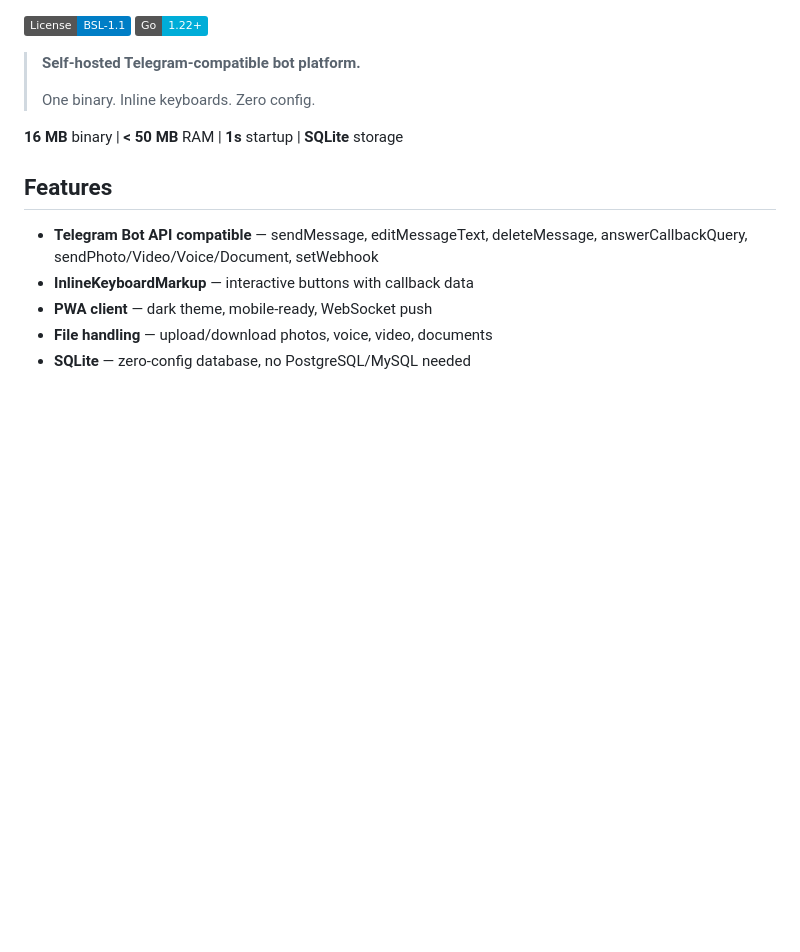
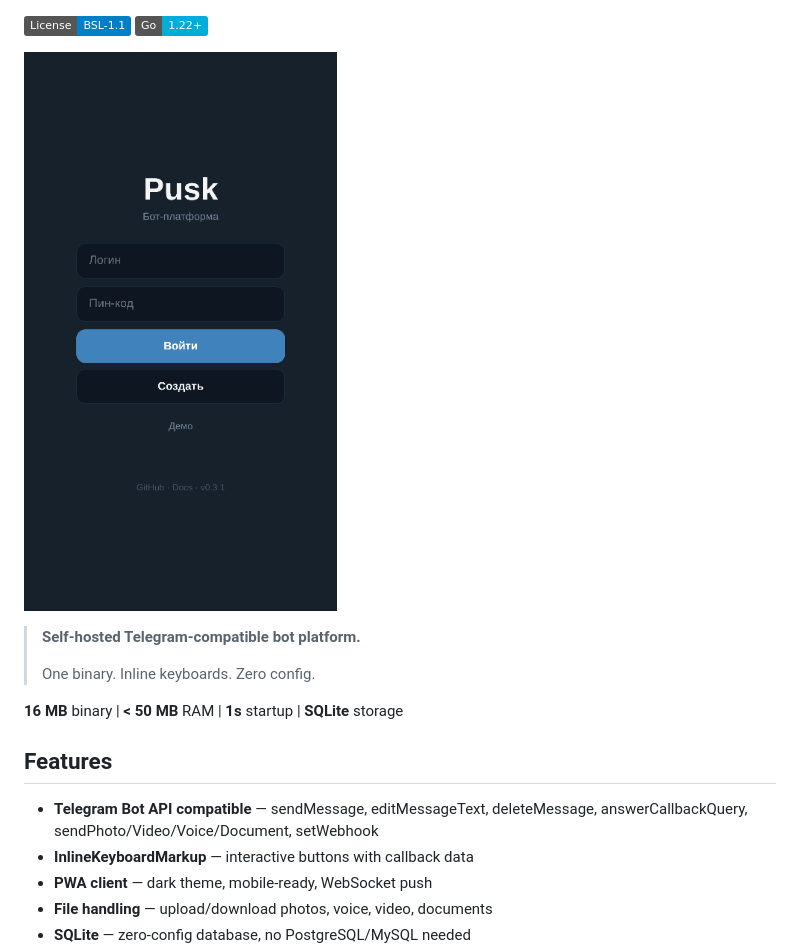
Before and after one commit to getpusk/pusk, a Markdown page: README.md, the part around the change. Drawn GitHub-style; pictures changed too: docs/demo.gif (added); badges without logos; blank space fills up the shorter version.

Commit message:
Add demo GIF (9 frames, 130KB) + README with GIF at top

```diff
--- a/README.md
+++ b/README.md
@@ -1,5 +1,7 @@
 [![License: MIT](https://img.shields.io/badge/License-BSL--1.1-blue.svg)](LICENSE)
 [![Go](https://img.shields.io/badge/Go-1.22+-00ADD8?logo=go&logoColor=white)](https://go.dev)
+
+![Pusk Demo](docs/demo.gif)
 
 > **Self-hosted Telegram-compatible bot platform.**
 >
```
